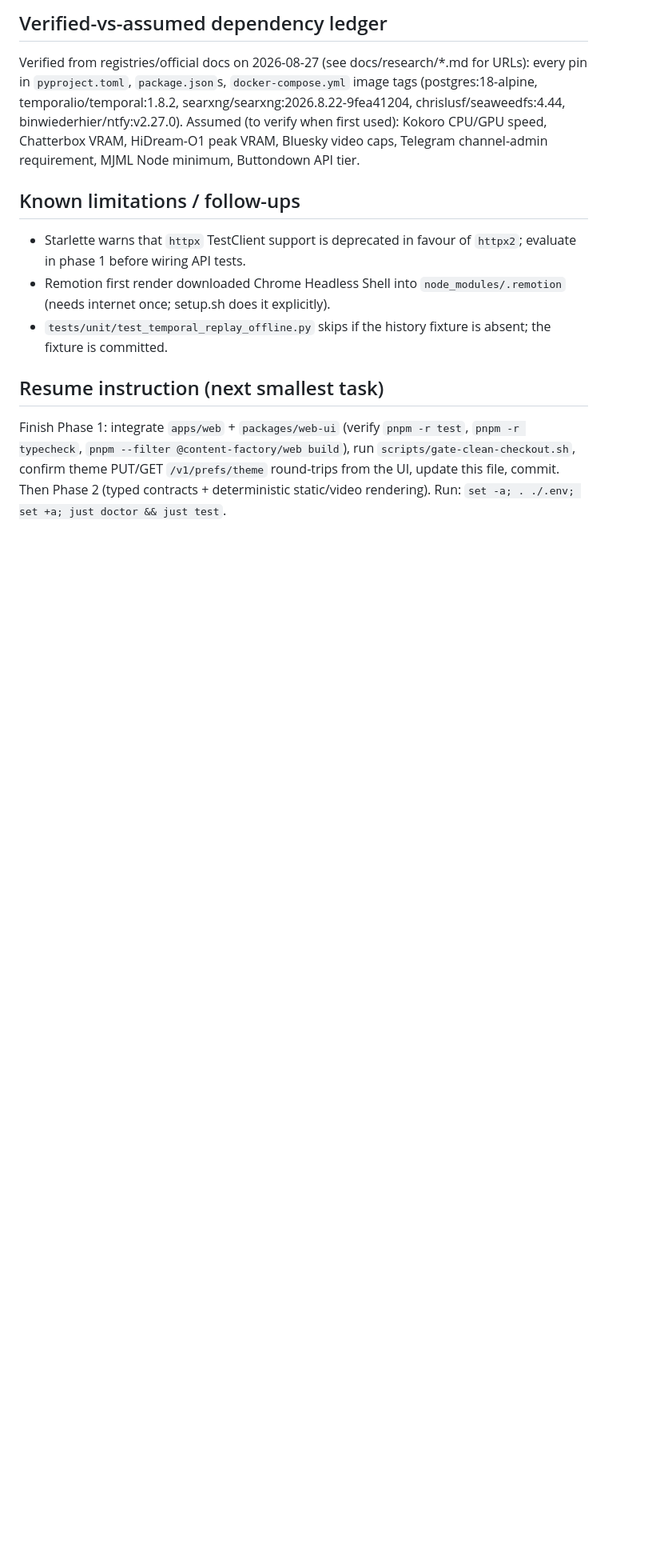
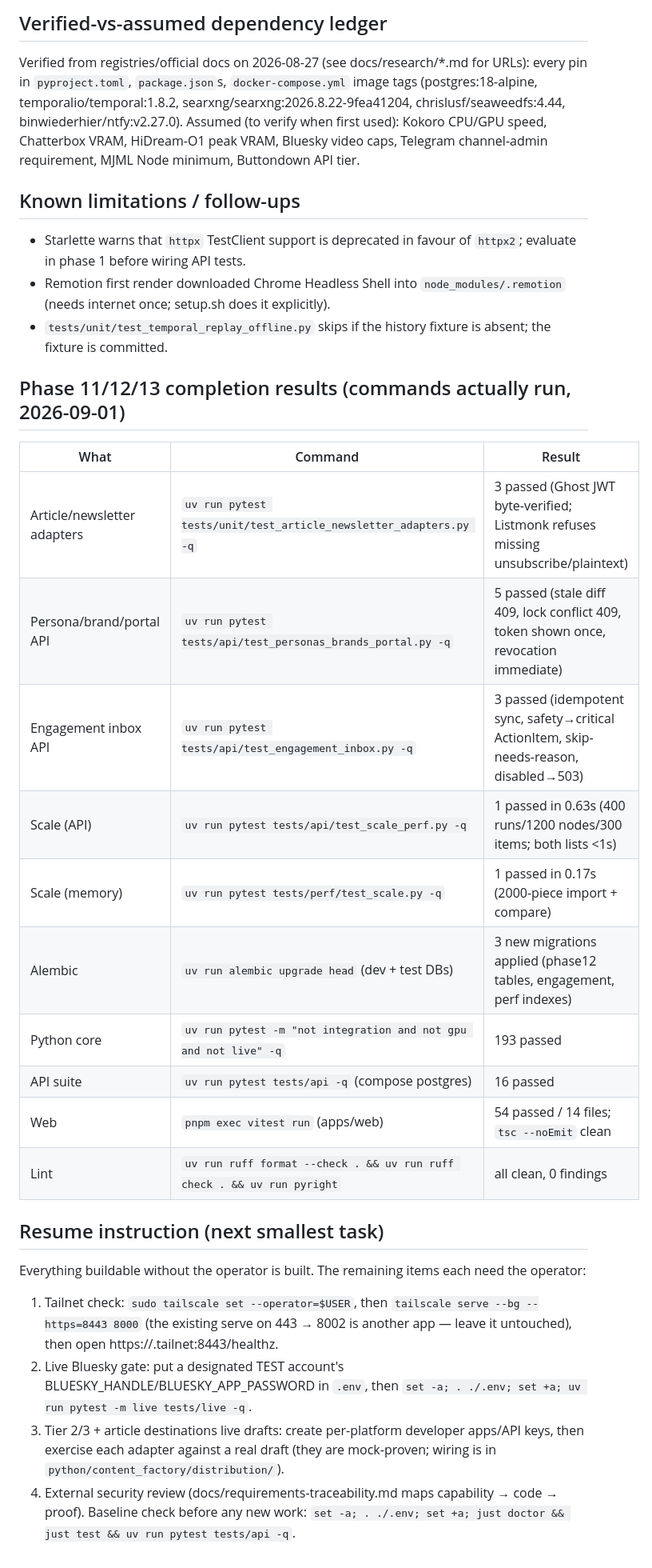
Before and after one commit to JohanClausenLind/auto_content, a Markdown page: STATUS.md, the part around one of its changes. Shown at 80% size. Drawn GitHub-style; blank space fills up the shorter version.

```diff
--- a/STATUS.md
+++ b/STATUS.md
@@ -217,9 +236,30 @@ minimum, Buttondown API tier.
 - `tests/unit/test_temporal_replay_offline.py` skips if the history fixture is absent; the fixture
   is committed.
 
+## Phase 11/12/13 completion results (commands actually run, 2026-09-01)
+| What | Command | Result |
+| --- | --- | --- |
+| Article/newsletter adapters | `uv run pytest tests/unit/test_article_newsletter_adapters.py -q` | 3 passed (Ghost JWT byte-verified; Listmonk refuses missing unsubscribe/plaintext) |
+| Persona/brand/portal API | `uv run pytest tests/api/test_personas_brands_portal.py -q` | 5 passed (stale diff 409, lock conflict 409, token shown once, revocation immediate) |
+| Engagement inbox API | `uv run pytest tests/api/test_engagement_inbox.py -q` | 3 passed (idempotent sync, safety→critical ActionItem, skip-needs-reason, disabled→503) |
+| Scale (API) | `uv run pytest tests/api/test_scale_perf.py -q` | 1 passed in 0.63s (400 runs/1200 nodes/300 items; both lists <1s) |
+| Scale (memory) | `uv run pytest tests/perf/test_scale.py -q` | 1 passed in 0.17s (2000-piece import + compare) |
+| Alembic | `uv run alembic upgrade head` (dev + test DBs) | 3 new migrations applied (phase12 tables, engagement, perf indexes) |
+| Python core | `uv run pytest -m "not integration and not gpu and not live" -q` | 193 passed |
+| API suite | `uv run pytest tests/api -q` (compose postgres) | 16 passed |
+| Web | `pnpm exec vitest run` (apps/web) | 54 passed / 14 files; `tsc --noEmit` clean |
+| Lint | `uv run ruff format --check . && uv run ruff check . && uv run pyright` | all clean, 0 findings |
+
 ## Resume instruction (next smallest task)
-Finish Phase 1: integrate `apps/web` + `packages/web-ui` (verify `pnpm -r test`, `pnpm -r
-typecheck`, `pnpm --filter @content-factory/web build`), run `scripts/gate-clean-checkout.sh`,
-confirm theme PUT/GET `/v1/prefs/theme` round-trips from the UI, update this file, commit.
-Then Phase 2 (typed contracts + deterministic static/video rendering).
-Run: `set -a; . ./.env; set +a; just doctor && just test`.
+Everything buildable without the operator is built. The remaining items each need the operator:
+1. Tailnet check: `sudo tailscale set --operator=$USER`, then
+   `tailscale serve --bg --https=8443 8000` (the existing serve on 443 → 8002 is another app —
+   leave it untouched), then open https://<host>.tailnet:8443/healthz.
+2. Live Bluesky gate: put a designated TEST account's BLUESKY_HANDLE/BLUESKY_APP_PASSWORD in
+   `.env`, then `set -a; . ./.env; set +a; uv run pytest -m live tests/live -q`.
+3. Tier 2/3 + article destinations live drafts: create per-platform developer apps/API keys, then
+   exercise each adapter against a real draft (they are mock-proven; wiring is in
+   `python/content_factory/distribution/`).
+4. External security review (docs/requirements-traceability.md maps capability → code → proof).
+Baseline check before any new work:
+`set -a; . ./.env; set +a; just doctor && just test && uv run pytest tests/api -q`.
```
Also changed, not shown: other parts of STATUS.md (+34 -15 lines).
